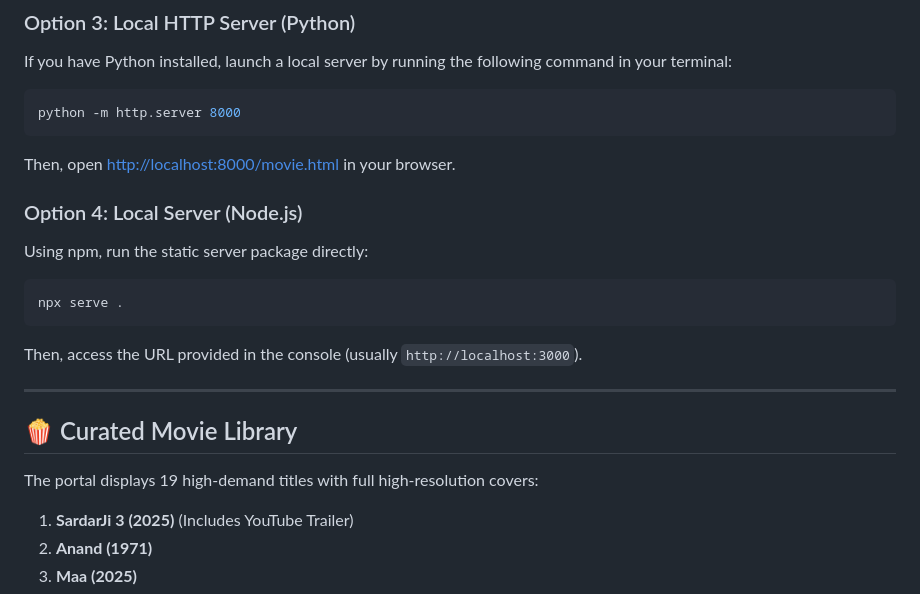
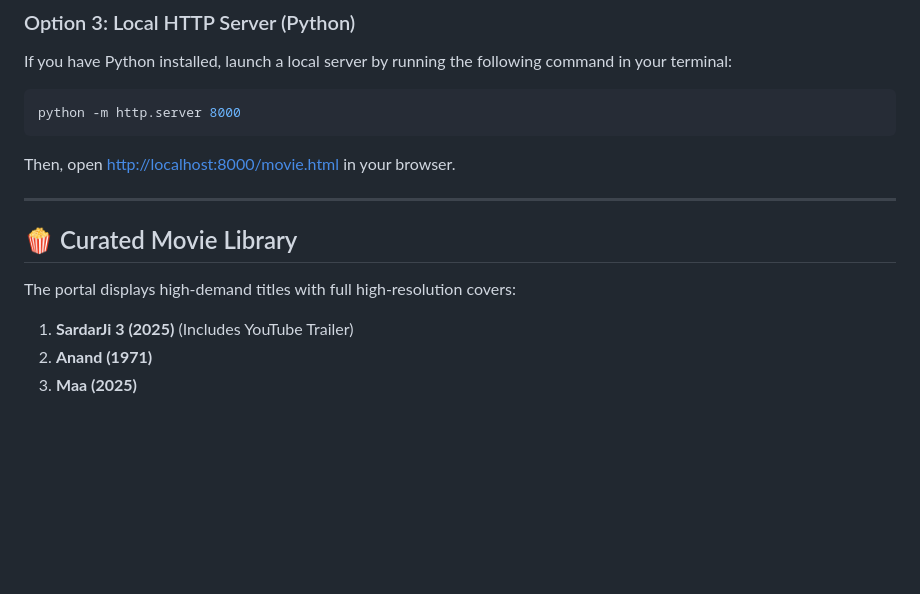
Before and after one commit to Aniketsingh-45/Websites, a Markdown page: movie-website/README.md, the part around one of its changes. Drawn GitHub-style; blank space fills up the shorter version.

````diff
--- a/movie-website/README.md
+++ b/movie-website/README.md
@@ -69,18 +68,11 @@ python -m http.server 8000
 ```
 Then, open [http://localhost:8000/movie.html](http://localhost:8000/movie.html) in your browser.
 
-### Option 4: Local Server (Node.js)
-Using npm, run the static server package directly:
-```bash
-npx serve .
-```
-Then, access the URL provided in the console (usually `http://localhost:3000`).
-
 ---
 
 ## 🍿 Curated Movie Library
 
-The portal displays 19 high-demand titles with full high-resolution covers:
+The portal displays high-demand titles with full high-resolution covers:
 1. **SardarJi 3 (2025)** (Includes YouTube Trailer)
 2. **Anand (1971)**
 3. **Maa (2025)**
````
Also changed, not shown: other parts of movie-website/README.md (+16 -17 lines).
